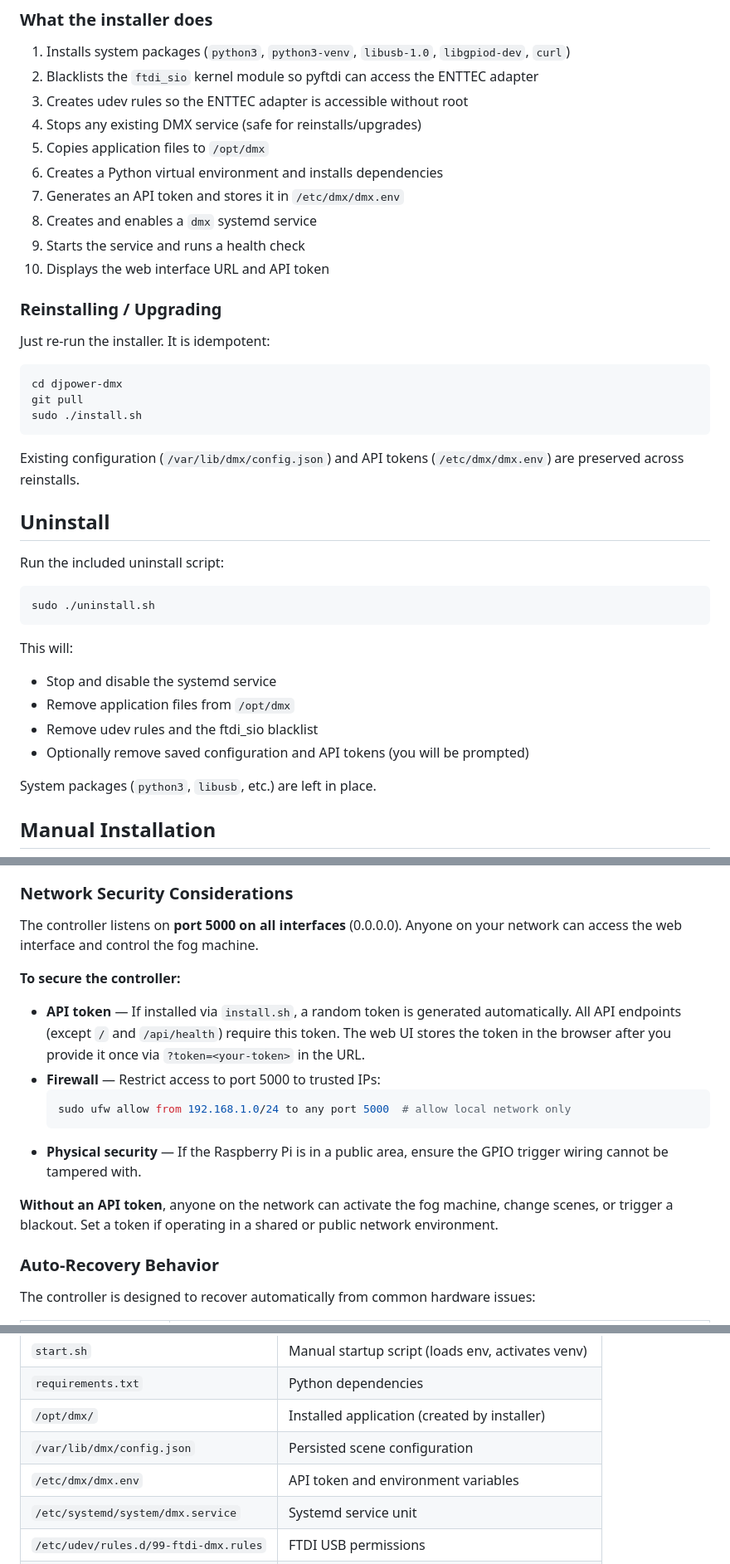
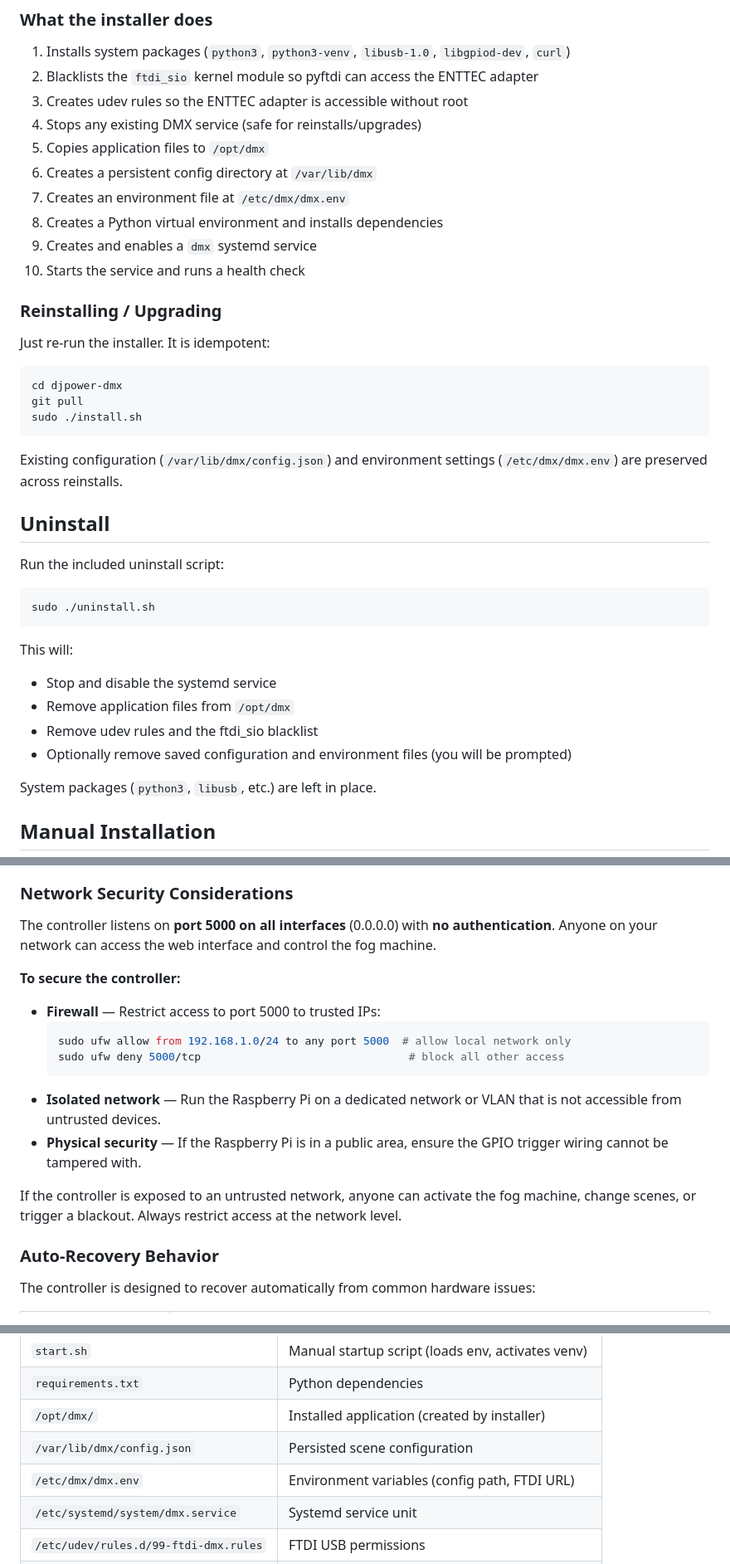
Before and after one commit to morroware/djpower-dmx, a Markdown page: README.md, 3 parts joined by grey strips. Shown at 83% size. Drawn GitHub-style.

````diff
--- a/README.md
+++ b/README.md
@@ -75,11 +74,11 @@ Open `http://<your-pi-ip>:5000` in a browser to access the web interface.
 3. Creates udev rules so the ENTTEC adapter is accessible without root
 4. Stops any existing DMX service (safe for reinstalls/upgrades)
 5. Copies application files to `/opt/dmx`
-6. Creates a Python virtual environment and installs dependencies
-7. Generates an API token and stores it in `/etc/dmx/dmx.env`
-8. Creates and enables a `dmx` systemd service
-9. Starts the service and runs a health check
-10. Displays the web interface URL and API token
+6. Creates a persistent config directory at `/var/lib/dmx`
+7. Creates an environment file at `/etc/dmx/dmx.env`
+8. Creates a Python virtual environment and installs dependencies
+9. Creates and enables a `dmx` systemd service
+10. Starts the service and runs a health check
 
 ### Reinstalling / Upgrading
 
@@ -91,7 +90,7 @@ git pull
 sudo ./install.sh
 ```
 
-Existing configuration (`/var/lib/dmx/config.json`) and API tokens (`/etc/dmx/dmx.env`) are preserved across reinstalls.
+Existing configuration (`/var/lib/dmx/config.json`) and environment settings (`/etc/dmx/dmx.env`) are preserved across reinstalls.
 
 ## Uninstall
 
@@ -105,7 +104,7 @@ This will:
 - Stop and disable the systemd service
 - Remove application files from `/opt/dmx`
 - Remove udev rules and the ftdi_sio blacklist
-- Optionally remove saved configuration and API tokens (you will be prompted)
+- Optionally remove saved configuration and environment files (you will be prompted)
 
 System packages (`python3`, `libusb`, etc.) are left in place.
 
@@ -363,17 +362,18 @@ GPIO Pin 17 ──── Contact Switch ──── GND
 
 ### Network Security Considerations
 
-The controller listens on **port 5000 on all interfaces** (0.0.0.0). Anyone on your network can access the web interface and control the fog machine.
+The controller listens on **port 5000 on all interfaces** (0.0.0.0) with **no authentication**. Anyone on your network can access the web interface and control the fog machine.
 
 **To secure the controller:**
-- **API token** — If installed via `install.sh`, a random token is generated automatically. All API endpoints (except `/` and `/api/health`) require this token. The web UI stores the token in the browser after you provide it once via `?token=<your-token>` in the URL.
 - **Firewall** — Restrict access to port 5000 to trusted IPs:
   ```bash
   sudo ufw allow from 192.168.1.0/24 to any port 5000  # allow local network only
+  sudo ufw deny 5000/tcp                                # block all other access
   ```
+- **Isolated network** — Run the Raspberry Pi on a dedicated network or VLAN that is not accessible from untrusted devices.
 - **Physical security** — If the Raspberry Pi is in a public area, ensure the GPIO trigger wiring cannot be tampered with.
 
-**Without an API token**, anyone on the network can activate the fog machine, change scenes, or trigger a blackout. Set a token if operating in a shared or public network environment.
+If the controller is exposed to an untrusted network, anyone can activate the fog machine, change scenes, or trigger a blackout. Always restrict access at the network level.
 
 ### Auto-Recovery Behavior
 
@@ -474,7 +442,7 @@ The built-in web UI supports tokens by adding `?token=<your-token>` once in the
 | `requirements.txt` | Python dependencies |
 | `/opt/dmx/` | Installed application (created by installer) |
 | `/var/lib/dmx/config.json` | Persisted scene configuration |
-| `/etc/dmx/dmx.env` | API token and environment variables |
+| `/etc/dmx/dmx.env` | Environment variables (config path, FTDI URL) |
 | `/etc/systemd/system/dmx.service` | Systemd service unit |
 | `/etc/udev/rules.d/99-ftdi-dmx.rules` | FTDI USB permissions |
 | `/etc/modprobe.d/ftdi-blacklist.conf` | Blocks ftdi_sio kernel driver |
````
Also changed, not shown: other parts of README.md (+13 -46 lines).
